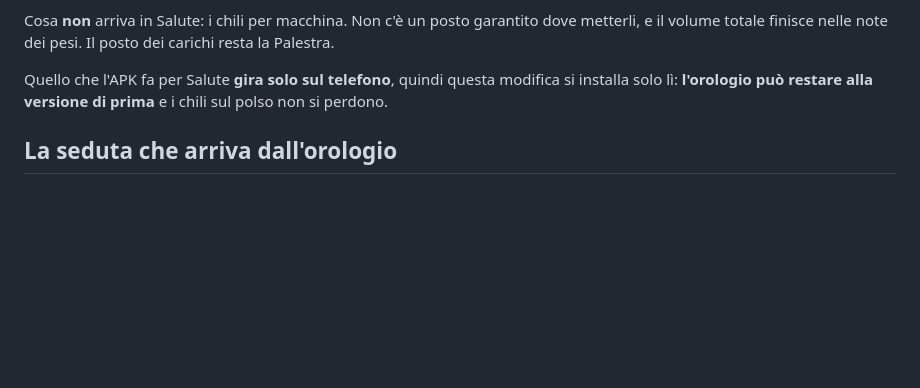
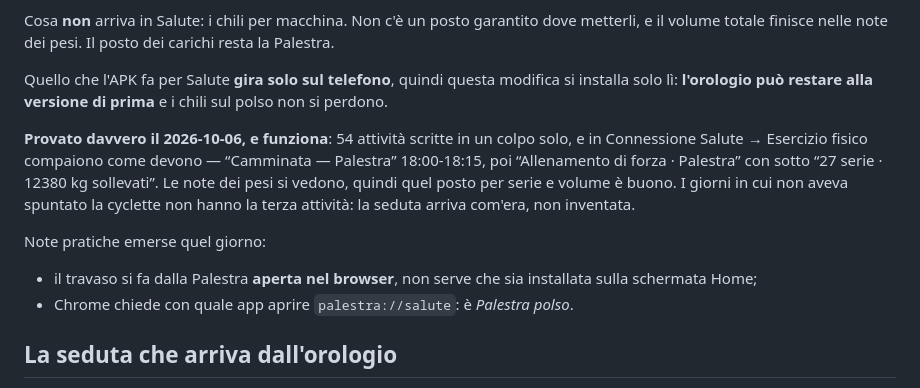
Before and after one commit to manliograndi-del/palestra, a Markdown page: CLAUDE.md, the part around the change. GitHub-like rendering; blank space fills up the shorter version.

Commit message:
Segna che il travaso in Salute è stato provato e funziona
54 attività scritte in un colpo solo, e in Connessione Salute compaiono
come devono, note dei pesi comprese.

Co-Authored-By: Claude Opus 5 <noreply@anthropic.com>
Claude-Session: https://claude.ai/code/session_014K4axxBdXh8TyFW2XLKWtp

```diff
--- a/CLAUDE.md
+++ b/CLAUDE.md
@@ -391,6 +391,18 @@ Quello che l'APK fa per Salute **gira solo sul telefono**, quindi questa
 modifica si installa solo lì: **l'orologio può restare alla versione di prima**
 e i chili sul polso non si perdono.
 
+**Provato davvero il 2026-10-06, e funziona**: 54 attività scritte in un colpo
+solo, e in Connessione Salute → Esercizio fisico compaiono come devono —
+“Camminata — Palestra” 18:00-18:15, poi “Allenamento di forza · Palestra” con
+sotto “27 serie · 12380 kg sollevati”. Le note dei pesi si vedono, quindi quel
+posto per serie e volume è buono. I giorni in cui non aveva spuntato la
+cyclette non hanno la terza attività: la seduta arriva com'era, non inventata.
+
+Note pratiche emerse quel giorno:
+- il travaso si fa dalla Palestra **aperta nel browser**, non serve che sia
+  installata sulla schermata Home;
+- Chrome chiede con quale app aprire `palestra://salute`: è *Palestra polso*.
+
 ## La seduta che arriva dall'orologio
 
 Disegnata insieme a lui il 2026-08-24 e approvata schermata per schermata.
```
